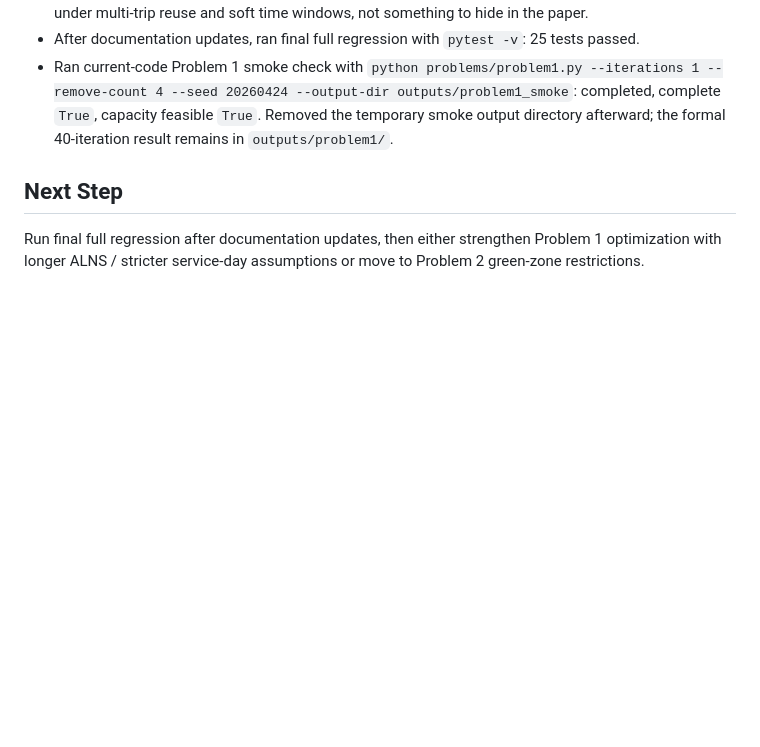
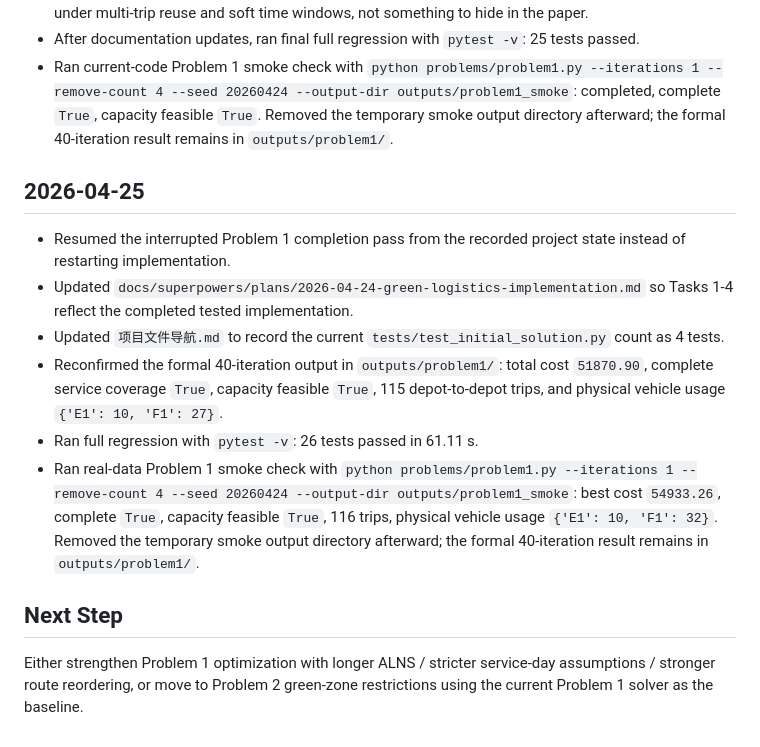
Before and after one commit to Xiong-z-x/Math_Modeling_Project, a Markdown page: progress.md, the part around the change. GitHub-like rendering; blank space fills up the shorter version.

Commit message:
Update progress and documentation for Problem 1 completion; confirmed test counts and results, and resumed implementation from recorded state. Adjusted task statuses in project plans and added execution summary for clarity.

```diff
--- a/progress.md
+++ b/progress.md
@@ -130,7 +130,25 @@ verification commands, and the next safe step.
   `True`. Removed the temporary smoke output directory afterward; the formal
   40-iteration result remains in `outputs/problem1/`.
 
+## 2026-04-25
+- Resumed the interrupted Problem 1 completion pass from the recorded project
+  state instead of restarting implementation.
+- Updated `docs/superpowers/plans/2026-04-24-green-logistics-implementation.md`
+  so Tasks 1-4 reflect the completed tested implementation.
+- Updated `项目文件导航.md` to record the current
+  `tests/test_initial_solution.py` count as 4 tests.
+- Reconfirmed the formal 40-iteration output in `outputs/problem1/`: total
+  cost `51870.90`, complete service coverage `True`, capacity feasible `True`,
+  115 depot-to-depot trips, and physical vehicle usage `{'E1': 10, 'F1': 27}`.
+- Ran full regression with `pytest -v`: 26 tests passed in 61.11 s.
+- Ran real-data Problem 1 smoke check with `python problems/problem1.py
+  --iterations 1 --remove-count 4 --seed 20260424 --output-dir
+  outputs/problem1_smoke`: best cost `54933.26`, complete `True`, capacity
+  feasible `True`, 116 trips, physical vehicle usage `{'E1': 10, 'F1': 32}`.
+  Removed the temporary smoke output directory afterward; the formal
+  40-iteration result remains in `outputs/problem1/`.
+
 ## Next Step
-Run final full regression after documentation updates, then either strengthen
-Problem 1 optimization with longer ALNS / stricter service-day assumptions or
-move to Problem 2 green-zone restrictions.
+Either strengthen Problem 1 optimization with longer ALNS / stricter service-day
+assumptions / stronger route reordering, or move to Problem 2 green-zone
+restrictions using the current Problem 1 solver as the baseline.
```
Also changed, not shown: 项目文件导航.md (+1 -1 lines), 1 other file.
